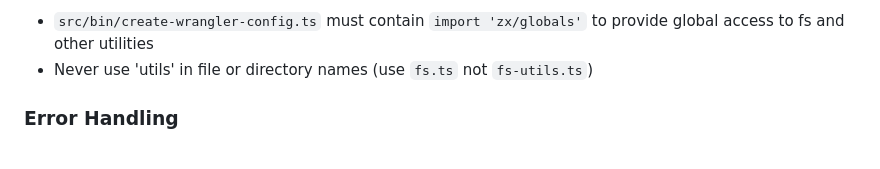
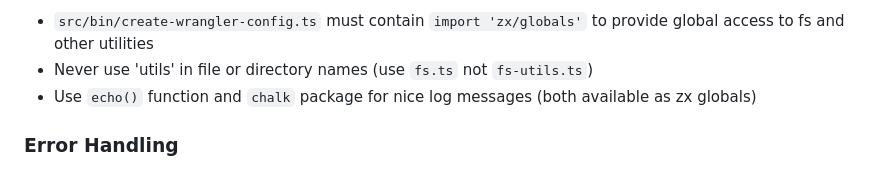
Before and after one commit to monorepo-rocks/monorepo-rocks, a Markdown page: apps/create-wrangler-config/PRD.md, the part around the change. Rendered like a GitHub page.

Commit message:
use echo/chalk

```diff
--- a/apps/create-wrangler-config/PRD.md
+++ b/apps/create-wrangler-config/PRD.md
@@ -251,6 +251,7 @@ Documentation: https://developers.cloudflare.com/workers/
 
 - `src/bin/create-wrangler-config.ts` must contain `import 'zx/globals'` to provide global access to fs and other utilities
 - Never use 'utils' in file or directory names (use `fs.ts` not `fs-utils.ts`)
+- Use `echo()` function and `chalk` package for nice log messages (both available as zx globals)
 
 ### Error Handling
 
```
